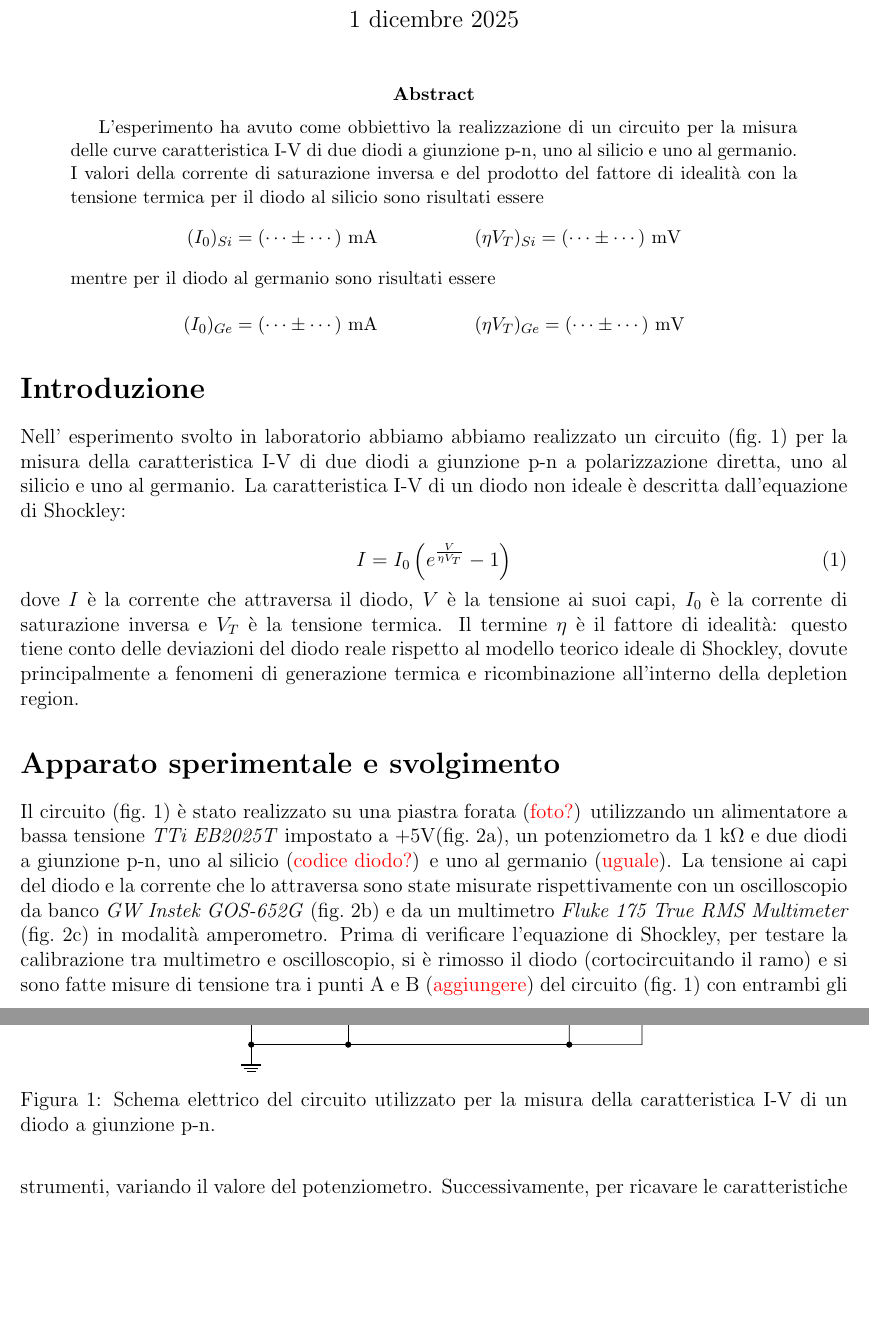
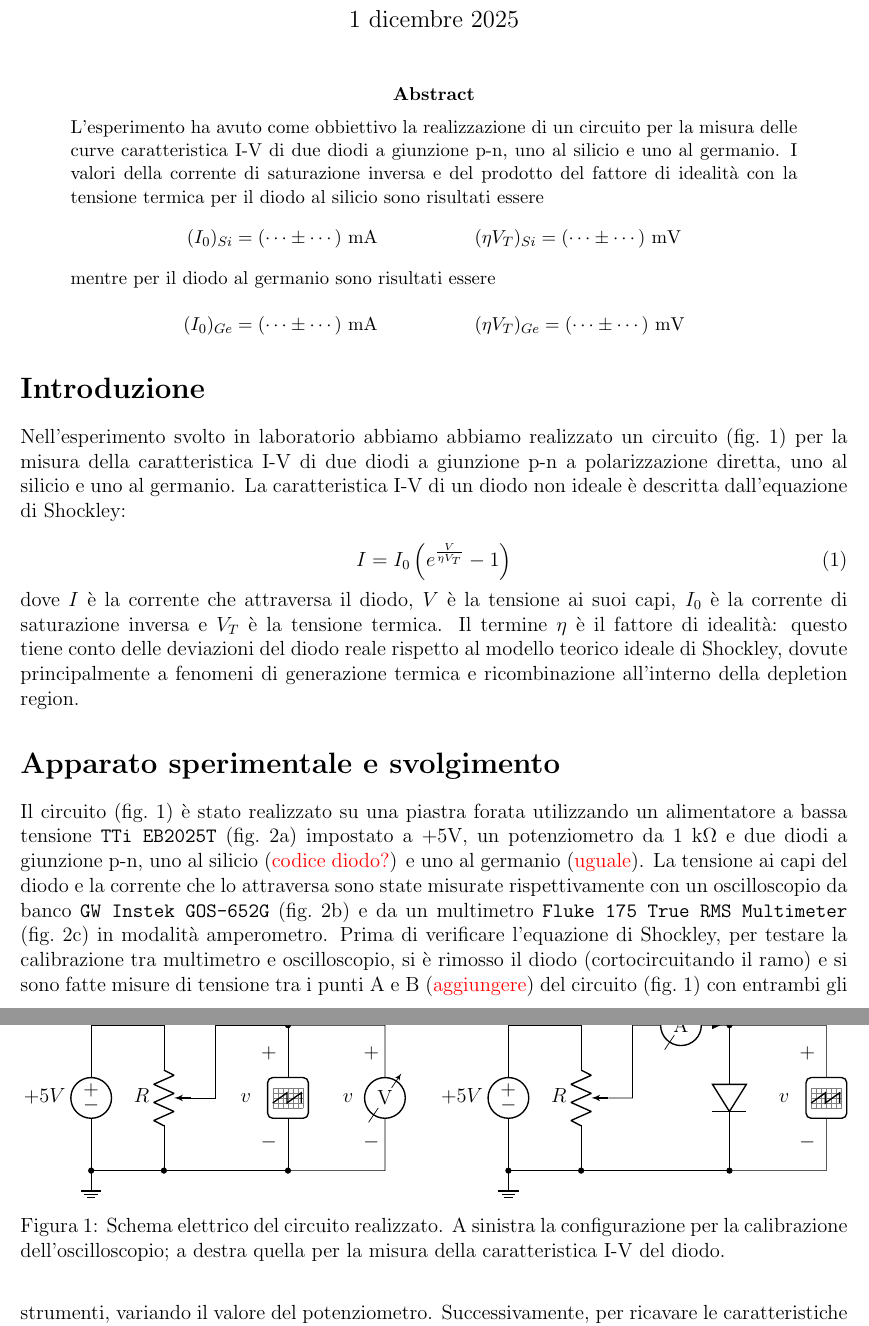
Before and after one commit to giacomo-cicala/diodo, a LaTeX paper (relazione/relazione.tex): two parts of pages 1 and 2 of 4, joined at a grey line, cut so that both start at the same text, the shorter picture padded with empty space. Compiled offline with pdfLaTeX.

Commit message:
Circuits

```diff
--- a/relazione/relazione.tex
+++ b/relazione/relazione.tex
@@ -3,7 +3,7 @@
 \usepackage[a4paper, margin=1.97cm]{geometry}
 \usepackage{graphicx}
 \usepackage{amsmath}
-\usepackage{circuitikz}
+\usepackage[american]{circuitikz}
 \usepackage{caption}
 \usepackage{subcaption}
 \usepackage{amsfonts}
@@ -24,7 +24,7 @@
 \maketitle
 
 \renewcommand{\abstractname}{Abstract}
-\begin{abstract}
+\begin{abstract}\noindent
 	L'esperimento ha avuto come obbiettivo la realizzazione di un circuito per la misura delle curve caratteristica I-V di due diodi a giunzione p-n, uno al silicio e uno al germanio. I valori della corrente di saturazione inversa e del prodotto del fattore di idealità con la tensione termica per il diodo al silicio sono risultati essere
 	\begin{equation*}
 		(I_{0})_{Si} = ( \cdots \pm \cdots) \text{ mA} \hspace{2cm} (\eta V_{T})_{Si} = (\cdots \pm \cdots) \text{ mV}
@@ -57,9 +56,24 @@ dove $I$ è la corrente che attraversa il diodo, $V$ è la tensione ai suoi capi
 
 \begin{figure}[h!]
 	\centering
-	\begin{circuitikz}[american]
+	\begin{circuitikz}
 		% Generatore
-		\draw (0,0) coordinate(GND) to[voltage source, invert, l=$+5V$] ++(0,3) -- ++(2,0) coordinate (pot_up);
+		\draw (0,0) coordinate (GND) to[voltage source, invert, l=$+5V$] ++(0,3) -- ++(1.5,0) coordinate (pot_up);
+
+		% Potenziometro
+		\draw (pot_up) to[potentiometer, name=P, l_=$R$] ++(0,-3) coordinate (pot_down);
+
+		\draw (pot_down) to[short, -*] (GND) node[ground]{};
+
+		\draw (P.wiper) -- ++(0.5,0) coordinate (tmp) -- (tmp |- 0,3) --
+		++(1.5,0) coordinate(oscope_up) to[oscope, v=$v$] (oscope_up |- GND) coordinate(oscope_down) to [short, -*] (pot_down);
+
+		\draw (oscope_up) to[short, *-] ++(2,0) coordinate (vmeter_up) to[rmeterwa, t=V, v=$v$] (vmeter_up |- GND) to [short, -*] (oscope_down);
+	\end{circuitikz}
+	\hfill
+	\begin{circuitikz}
+		% Generatore
+		\draw (0,0) coordinate(GND) to[voltage source, invert, l=$+5V$] ++(0,3) -- ++(1.5,0) coordinate (pot_up);
 
 		% Potenziometro
 		\draw (pot_up) to[potentiometer, name=P, l_=$R$] ++(0,-3) coordinate (pot_down);
@@ -67,27 +81,29 @@ dove $I$ è la corrente che attraversa il diodo, $V$ è la tensione ai suoi capi
 		\draw (pot_down) to[short, -*] (GND) node[ground]{};
 
 		% Diodo
-		\draw (P.wiper) -- ++(1,0) coordinate (tmp) -- (tmp |- 0,3) to[rmeterwa, t=A, i=$i$] ++(3,0) coordinate(diode_up) to[diode] (diode_up |- 0,0) coordinate (diode_down);
+		\draw (P.wiper) -- ++(0.5,0) coordinate (tmp) -- (tmp |- 0,3) to[rmeterwa, t=A, i=$i$] ++(2,0) coordinate(diode_up) to[diode] (diode_up |- 0,0) coordinate (diode_down);
 
 		% Tensione
-        \draw (diode_down) to[short, *-] ++(1.5,0) coordinate (tmp) to[rmeterwa, t=V, v=$v$] (tmp |- diode_up) to[short, -*] (diode_up);
+		\draw (diode_up) to[short, *-] ++(2,0) coordinate (tmp) to[oscope, v=$v$] (tmp |- diode_down) to[short, -*] (diode_down);
 		% Corrente
 		\draw (diode_down) to [short, -*] (pot_down);
 	\end{circuitikz}
-	\caption{Schema elettrico del circuito utilizzato per la misura della caratteristica I-V di un diodo a giunzione p-n.}
+	\caption{Schema elettrico del circuito realizzato.
+	A sinistra la configurazione per la calibrazione dell'oscilloscopio;
+	a destra quella per la misura della caratteristica I-V del diodo.}
 	\label{fig:schema_elettrico}
 \end{figure}
 
 \section*{Apparato sperimentale e svolgimento}
 
 Il circuito (\cref{fig:schema_elettrico}) è stato realizzato su una piastra
-forata (\err{foto?}) utilizzando un alimentatore a bassa tensione \textit{TTi
-	EB2025T} impostato a $+5$V(\cref{fig:alimentatore}), un potenziometro da 1
-k$\Omega$ e due diodi a giunzione p-n, uno al silicio (\err{codice diodo?}) e
-uno al germanio (\err{uguale}). La tensione ai capi del diodo e la corrente che
-lo attraversa sono state misurate rispettivamente con un oscilloscopio da banco
-\textit{GW Instek GOS-652G} (\cref{fig:oscilloscopio}) e da un multimetro
-\textit{Fluke 175 True RMS Multimeter} (\cref{fig:multimetro}) in modalità
+forata utilizzando un alimentatore a bassa tensione \texttt{TTi EB2025T}
+(\cref{fig:alimentatore}) impostato a $+5$V, un potenziometro da 1 k$\Omega$ e
+due diodi a giunzione p-n, uno al silicio (\err{codice diodo?}) e uno al
+germanio (\err{uguale}). La tensione ai capi del diodo e la corrente che lo
+attraversa sono state misurate rispettivamente con un oscilloscopio da banco
+\texttt{GW Instek GOS-652G} (\cref{fig:oscilloscopio}) e da un multimetro
+\texttt{Fluke 175 True RMS Multimeter} (\cref{fig:multimetro}) in modalità
 amperometro. Prima di verificare l'equazione di Shockley, per testare la
 calibrazione tra multimetro e oscilloscopio, si è rimosso il diodo
 (cortocircuitando il ramo) e si sono fatte misure di tensione tra i punti A e B
```
Also changed, not shown: relazione/relazione.tex (3 more changed lines). Lines whose indentation alone changed are shown as unchanged.
